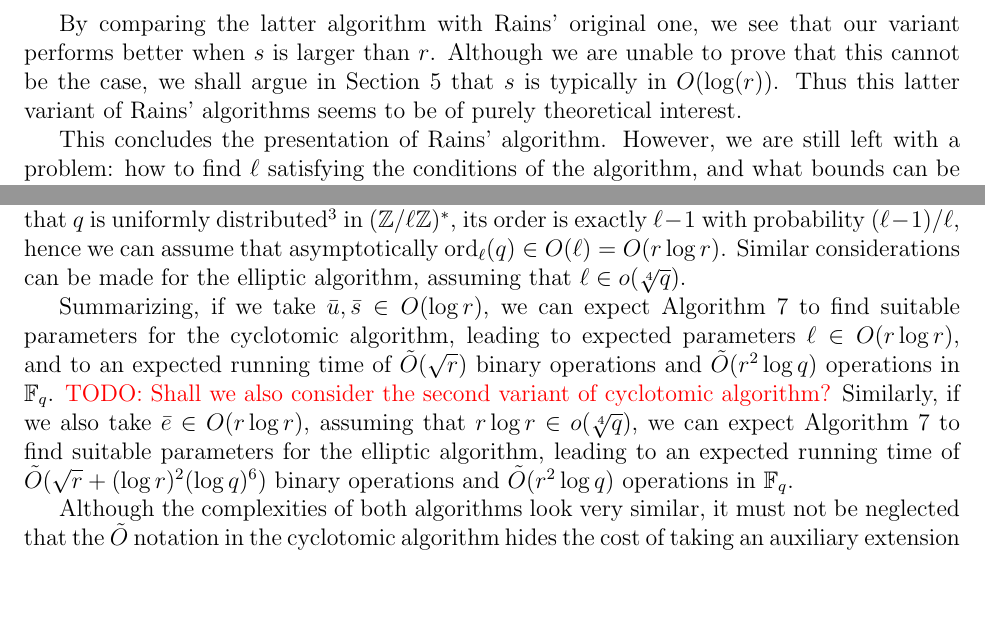
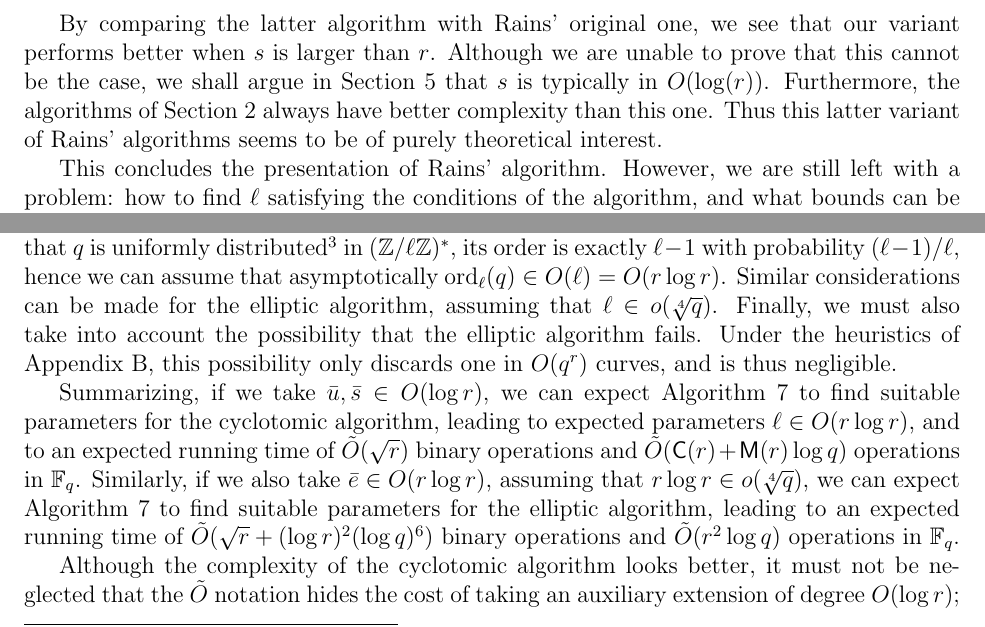
Before and after one commit to defeo/ffisom, a LaTeX paper (ffisom.tex): two parts of pages 21 and 27 of 41, joined at a grey line, cut so that both start at the same text, the shorter picture padded with empty space. Compiled offline with pdfLaTeX.

Commit message:
Revision of Sec.5: updated with new complexity bounds

```diff
--- a/ffisom.tex
+++ b/ffisom.tex
@@ -1475,8 +1475,9 @@ By comparing the latter algorithm with Rains' original one, we see
 that our variant performs better when $s$ is larger than $r$. Although
 we are unable to prove that this cannot be the case, we shall argue in
 Section~\ref{sec:selection} that $s$ is typically in
-$O(\log(r))$. Thus this latter variant of Rains' algorithms seems to
-be of purely theoretical interest.
+$O(\log(r))$. Furthermore, the algorithms of Section~\ref{sec:kummer}
+always have better complexity than this one. Thus this latter variant
+of Rains' algorithms seems to be of purely theoretical interest.
 
 This concludes the presentation of Rains' algorithm. However, we are
 still left with a problem: how to find $\ell$ satisfying the
@@ -1989,24 +1988,28 @@ $(\ell-1)/\ell$, hence we can assume that asymptotically
 $\order_\ell(q)\in O(\ell)=O(r\log r)$. Similar considerations can be
 made for the elliptic algorithm, assuming that $\ell\in
 o(\sqrt[4]{q})$.
+Finally, we must also take into account the possibility that the
+elliptic algorithm fails. Under the heuristics of
+Appendix~\ref{app:ellprdsdata}, this possibility only discards one in
+$O(q^r)$ curves, and is thus negligible.
+
 
 Summarizing, if we take $\bar{u},\bar{s}\in O(\log r)$, we can expect
 Algorithm~\ref{algorithm:selectell} to find suitable parameters for
 the cyclotomic algorithm, leading to expected parameters $\ell\in
 O(r\log r)$, and to an expected running time of $\tildO(\sqrt{r})$
-binary operations and $\tildO(r^2\log q)$ operations in
-$\F_q$. \todo{Shall we also consider the second variant of cyclotomic
-  algorithm?} Similarly, if we also take $\bar{e}\in O(r\log r)$,
+binary operations and $\tildO(\CC(r)+\MM(r)\log q)$ operations in
+$\F_q$.  Similarly, if we also take $\bar{e}\in O(r\log r)$,
 assuming that $r\log r\in o(\sqrt[4]{q})$, we can expect
 Algorithm~\ref{algorithm:selectell} to find suitable parameters for
 the elliptic algorithm, leading to an expected running time of
 $\tildO(\sqrt{r}+(\log r)^2(\log q)^6)$ binary operations and
 $\tildO(r^2\log q)$ operations in $\F_q$.
 
-Although the complexities of both algorithms look very similar, it
-must not be neglected that the $\tildO$ notation in the cyclotomic
-algorithm hides the cost of taking an auxiliary extension of degree
-$O(\log^2r)$; whereas the elliptic algorithm, when it applies, does
+Although the complexity of the cyclotomic algorithm looks better, it
+must not be neglected that the $\tildO$ notation
+hides the cost of taking an auxiliary extension of degree
+$O(\log r)$; whereas the elliptic algorithm, when it applies, does
 not incur such overhead. The impact of the hidden terms in the
 complexity can be extremely important, as we will show in the next
 section.
```
Also changed, not shown: ffisom.tex (14 more changed lines).
